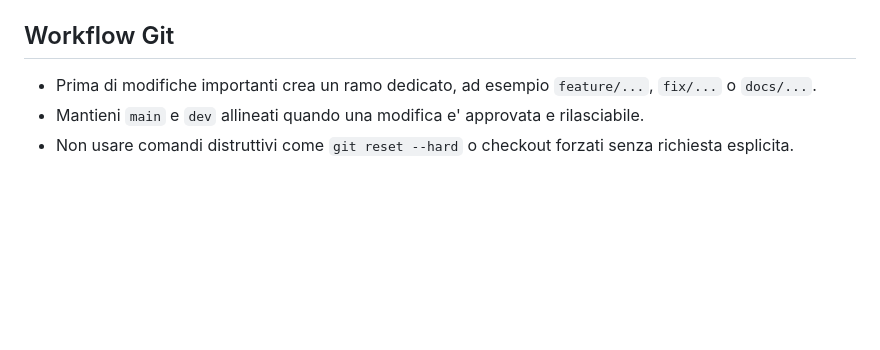
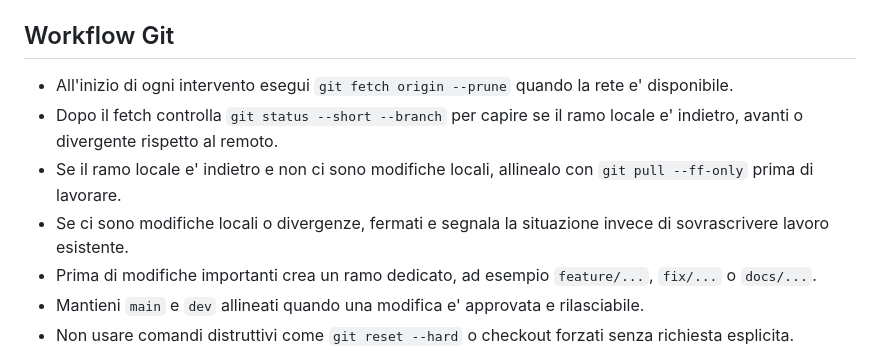
Before and after one commit to angeloSDeveloper/SpendWise, a Markdown page: AGENTS.md, the part around the change. GitHub-like rendering; blank space fills up the shorter version.

Commit message:
docs: fetch before cross-device work

```diff
--- a/AGENTS.md
+++ b/AGENTS.md
@@ -32,6 +32,14 @@ una funzione se in questi file risulta parziale, da verificare o mancante.
 
 ## Workflow Git
 
+- All'inizio di ogni intervento esegui `git fetch origin --prune` quando la
+  rete e' disponibile.
+- Dopo il fetch controlla `git status --short --branch` per capire se il ramo
+  locale e' indietro, avanti o divergente rispetto al remoto.
+- Se il ramo locale e' indietro e non ci sono modifiche locali, allinealo con
+  `git pull --ff-only` prima di lavorare.
+- Se ci sono modifiche locali o divergenze, fermati e segnala la situazione
+  invece di sovrascrivere lavoro esistente.
 - Prima di modifiche importanti crea un ramo dedicato, ad esempio
   `feature/...`, `fix/...` o `docs/...`.
 - Mantieni `main` e `dev` allineati quando una modifica e' approvata e
```
Also changed, not shown: docs/CHANGELOG_WORK.md (+2 -0 lines).
